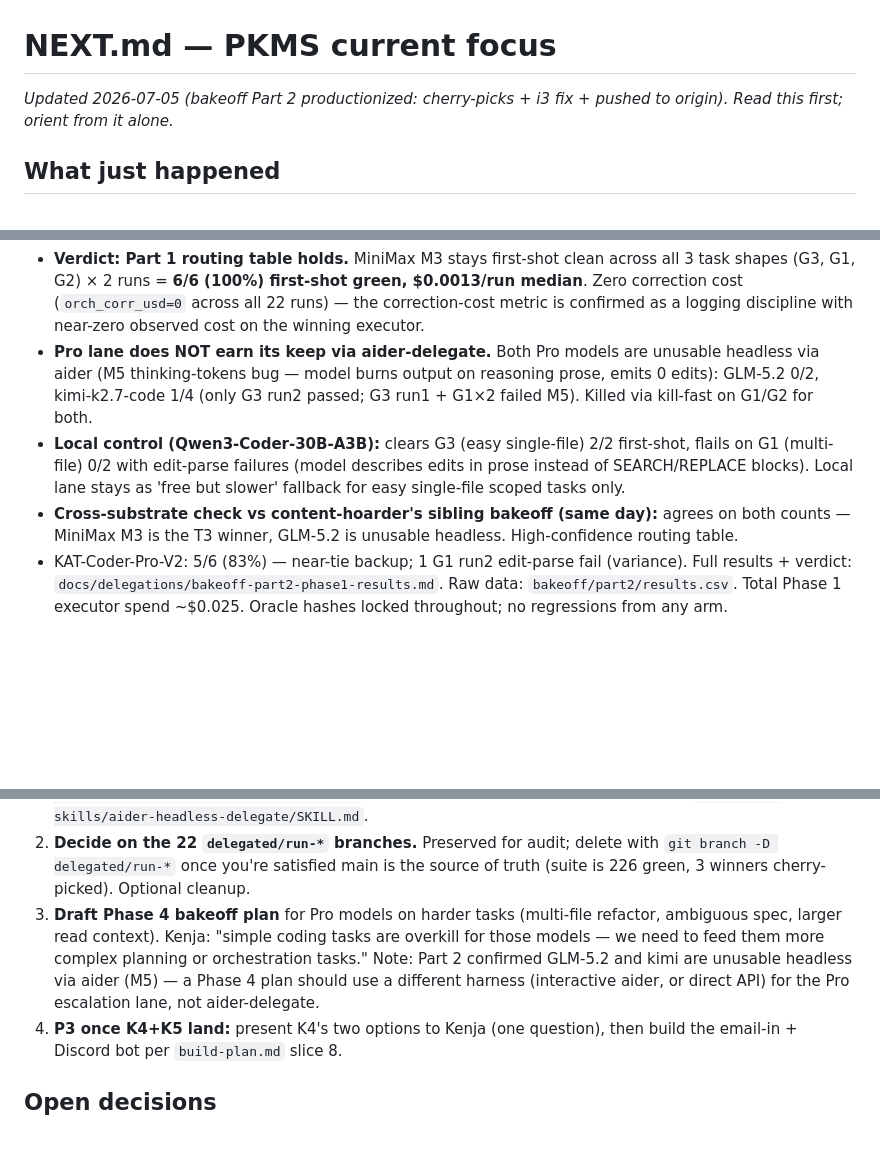
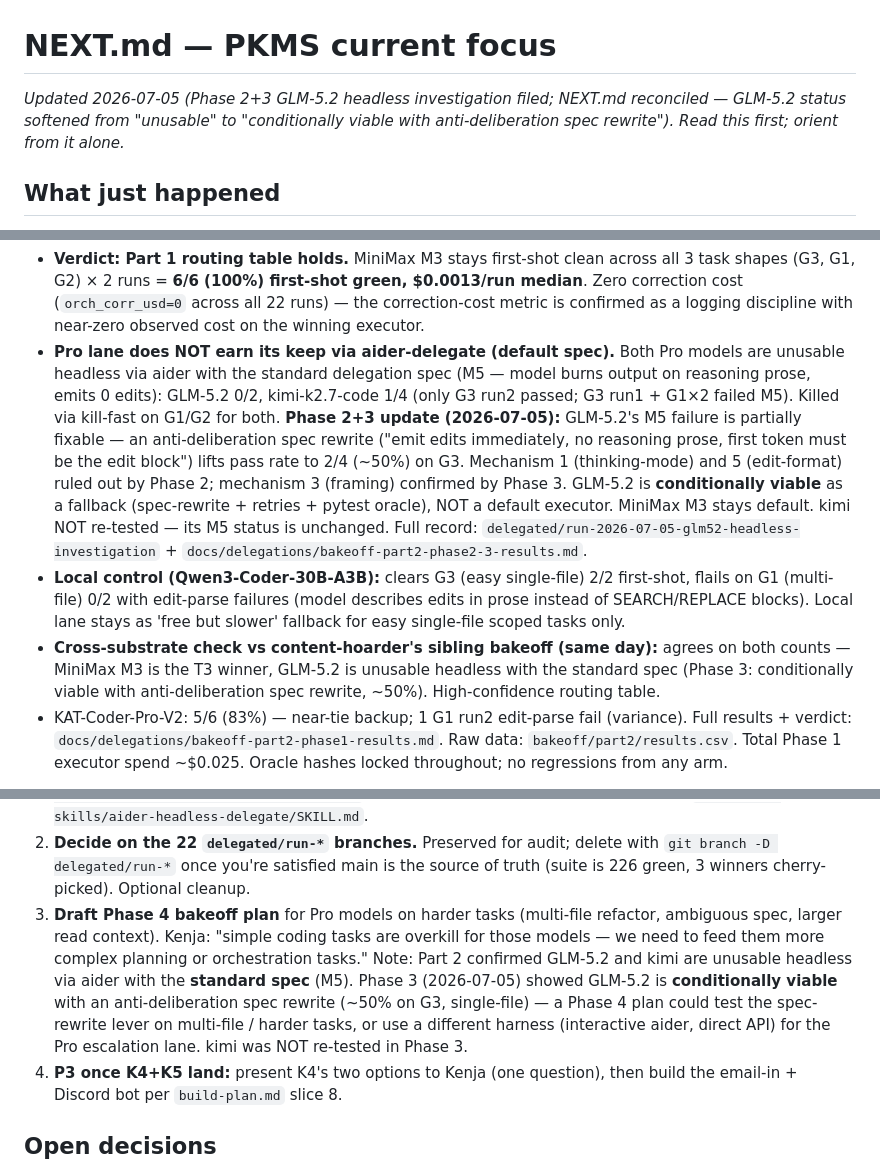
Before and after one commit to asmartin-ai/pkms, a Markdown page: NEXT.md, 3 parts joined by grey strips. Rendered like a GitHub page; blank space fills up the shorter version.

Commit message:
NEXT.md: soften GLM-5.2 status to conditionally viable (Phase 2+3)
Reconciles NEXT.md with the Phase 2+3 findings filed on
delegated/run-2026-07-05-glm52-headless-investigation. GLM-5.2 headless
is NOT a default executor, but an anti-deliberation spec rewrite lifts
pass rate to ~50% (2/4) on retry-friendly single-file tasks. MiniMax M3
stays default. kimi was not re-tested.

```diff
--- a/NEXT.md
+++ b/NEXT.md
@@ -1,6 +1,6 @@
 # NEXT.md — PKMS current focus
 
-*Updated 2026-07-05 (bakeoff Part 2 productionized: cherry-picks + i3 fix + pushed to origin). Read this first; orient from it alone.*
+*Updated 2026-07-05 (Phase 2+3 GLM-5.2 headless investigation filed; NEXT.md reconciled — GLM-5.2 status softened from "unusable" to "conditionally viable with anti-deliberation spec rewrite"). Read this first; orient from it alone.*
 
 ## What just happened
 
@@ -25,16 +25,24 @@ control), activated by the content-hoarder completion signal on ntfy `kenja-benc
   task shapes (G3, G1, G2) × 2 runs = **6/6 (100%) first-shot green, $0.0013/run median**.
   Zero correction cost (`orch_corr_usd=0` across all 22 runs) — the correction-cost metric
   is confirmed as a logging discipline with near-zero observed cost on the winning executor.
-- **Pro lane does NOT earn its keep via aider-delegate.** Both Pro models are unusable
-  headless via aider (M5 thinking-tokens bug — model burns output on reasoning prose,
-  emits 0 edits): GLM-5.2 0/2, kimi-k2.7-code 1/4 (only G3 run2 passed; G3 run1 + G1×2
-  failed M5). Killed via kill-fast on G1/G2 for both.
+- **Pro lane does NOT earn its keep via aider-delegate (default spec).** Both Pro models are unusable
+  headless via aider with the standard delegation spec (M5 — model burns output on reasoning
+  prose, emits 0 edits): GLM-5.2 0/2, kimi-k2.7-code 1/4 (only G3 run2 passed; G3 run1 + G1×2
+  failed M5). Killed via kill-fast on G1/G2 for both. **Phase 2+3 update (2026-07-05):**
+  GLM-5.2's M5 failure is partially fixable — an anti-deliberation spec rewrite ("emit edits
+  immediately, no reasoning prose, first token must be the edit block") lifts pass rate to
+  2/4 (~50%) on G3. Mechanism 1 (thinking-mode) and 5 (edit-format) ruled out by Phase 2;
+  mechanism 3 (framing) confirmed by Phase 3. GLM-5.2 is **conditionally viable** as a
+  fallback (spec-rewrite + retries + pytest oracle), NOT a default executor. MiniMax M3 stays
+  default. kimi NOT re-tested — its M5 status is unchanged. Full record:
+  `delegated/run-2026-07-05-glm52-headless-investigation` + `docs/delegations/bakeoff-part2-phase2-3-results.md`.
 - **Local control (Qwen3-Coder-30B-A3B):** clears G3 (easy single-file) 2/2 first-shot,
   flails on G1 (multi-file) 0/2 with edit-parse failures (model describes edits in prose
   instead of SEARCH/REPLACE blocks). Local lane stays as 'free but slower' fallback for
   easy single-file scoped tasks only.
 - **Cross-substrate check vs content-hoarder's sibling bakeoff (same day):** agrees on both
-  counts — MiniMax M3 is the T3 winner, GLM-5.2 is unusable headless. High-confidence
+  counts — MiniMax M3 is the T3 winner, GLM-5.2 is unusable headless with the standard spec
+  (Phase 3: conditionally viable with anti-deliberation spec rewrite, ~50%). High-confidence
   routing table.
 - KAT-Coder-Pro-V2: 5/6 (83%) — near-tie backup; 1 G1 run2 edit-parse fail (variance).
 Full results + verdict: `docs/delegations/bakeoff-part2-phase1-results.md`. Raw data:
@@ -86,9 +94,11 @@ Full results: `docs/delegations/bakeoff-phase1-results.{md,csv}`. Total executor
 3. **Draft Phase 4 bakeoff plan** for Pro models on harder tasks (multi-file refactor,
    ambiguous spec, larger read context). Kenja: "simple coding tasks are overkill for those
    models — we need to feed them more complex planning or orchestration tasks." Note:
-   Part 2 confirmed GLM-5.2 and kimi are unusable headless via aider (M5) — a Phase 4
-   plan should use a different harness (interactive aider, or direct API) for the Pro
-   escalation lane, not aider-delegate.
+   Part 2 confirmed GLM-5.2 and kimi are unusable headless via aider with the **standard
+   spec** (M5). Phase 3 (2026-07-05) showed GLM-5.2 is **conditionally viable** with an
+   anti-deliberation spec rewrite (~50% on G3, single-file) — a Phase 4 plan could test the
+   spec-rewrite lever on multi-file / harder tasks, or use a different harness (interactive
+   aider, direct API) for the Pro escalation lane. kimi was NOT re-tested in Phase 3.
 4. **P3 once K4+K5 land:** present K4's two options to Kenja (one question), then build the
    email-in + Discord bot per `build-plan.md` slice 8.
 
```
